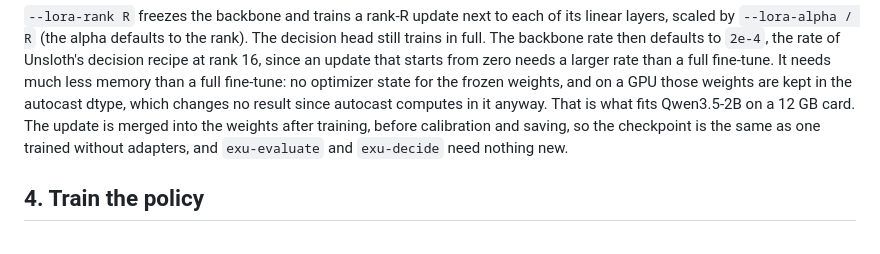
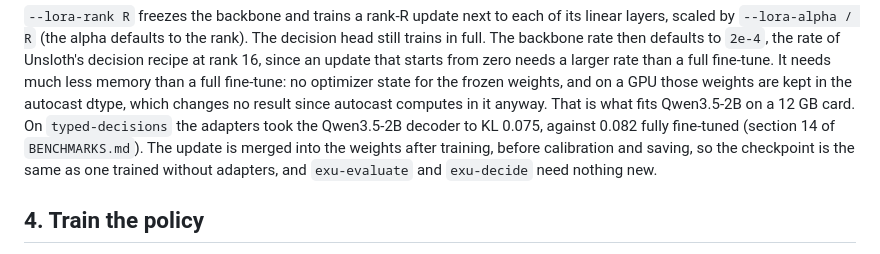
Before and after one commit to Ruivalim/exu-base, a Markdown page: docs/usage-guide.md, the part around the change. GitHub-like rendering.

```diff
--- a/docs/usage-guide.md
+++ b/docs/usage-guide.md
@@ -193,7 +193,9 @@ rate of Unsloth's decision recipe at rank 16, since an update that starts from
 zero needs a larger rate than a full fine-tune. It needs much less memory than a full
 fine-tune: no optimizer state for the frozen weights, and on a GPU those weights are
 kept in the autocast dtype, which changes no result since autocast computes in it
-anyway. That is what fits Qwen3.5-2B on a 12 GB card. The update is merged into the
+anyway. That is what fits Qwen3.5-2B on a 12 GB card. On `typed-decisions` the adapters
+took the Qwen3.5-2B decoder to KL 0.075, against 0.082 fully fine-tuned (section 14
+of `BENCHMARKS.md`). The update is merged into the
 weights after training, before calibration and saving, so the checkpoint is the same as one trained without adapters, and `exu-evaluate`
 and `exu-decide` need nothing new.
 
```
Also changed, not shown: BENCHMARKS.md (+15 -5 lines), docs/usage-guide.pt-BR.md (+2 -1 lines).
